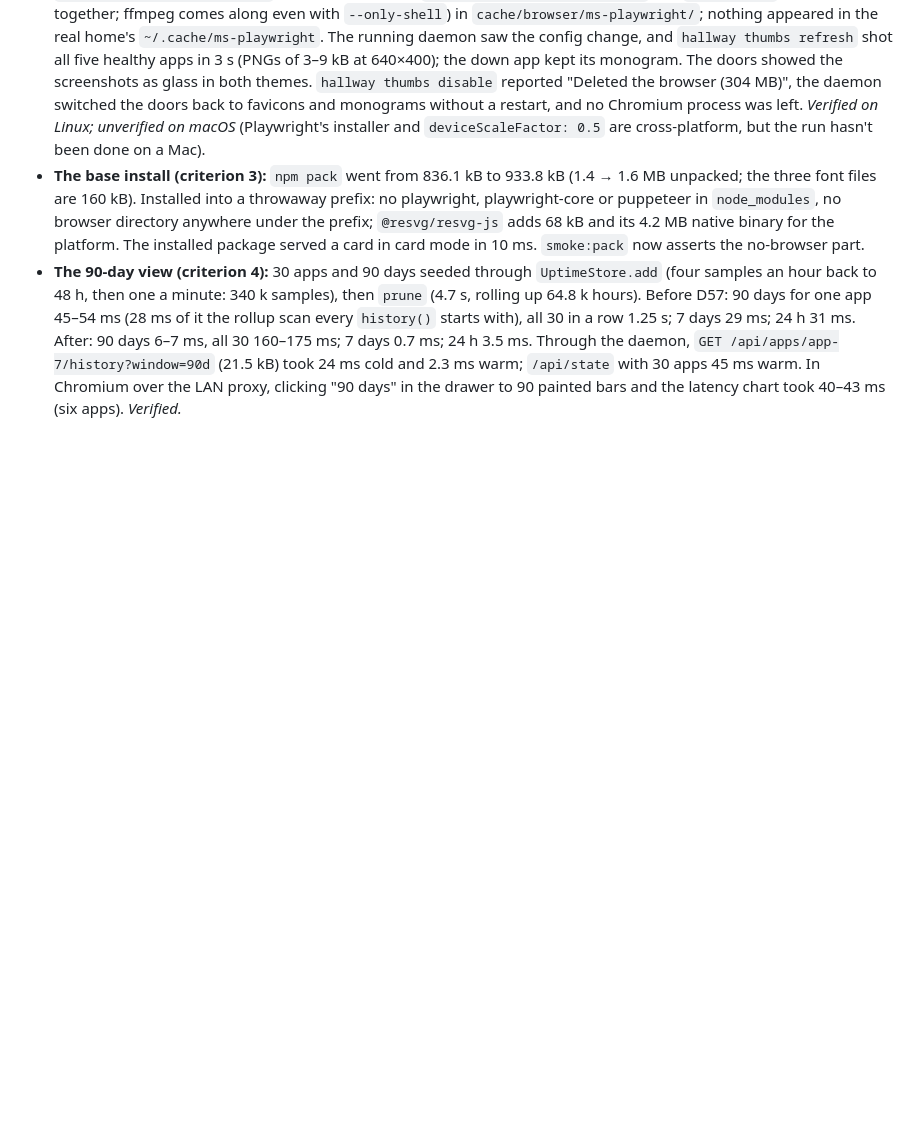
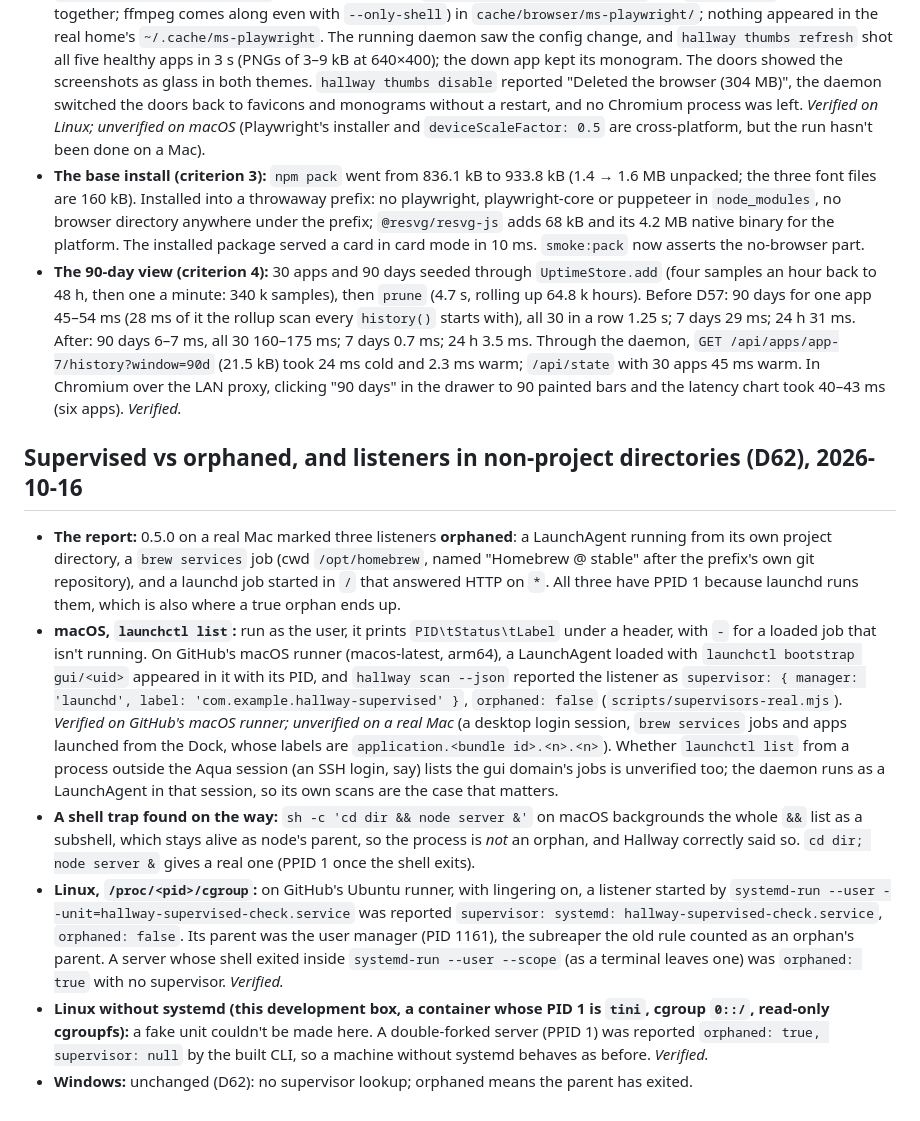
Before and after one commit to edspencer/hallway, a Markdown page: docs/11-research-notes.md, the part around the change. GitHub-like rendering; blank space fills up the shorter version.

Commit message:
docs: research notes for supervised vs orphaned (D62)
Co-Authored-By: Claude Opus 5.5 <noreply@anthropic.com>

```diff
--- a/docs/11-research-notes.md
+++ b/docs/11-research-notes.md
@@ -598,3 +598,30 @@ Read 2026-10-14. Relevant internals:
   `GET /api/apps/app-7/history?window=90d` (21.5 kB) took 24 ms cold and 2.3 ms warm; `/api/state` with 30 apps
   45 ms warm. In Chromium over the LAN proxy, clicking "90 days" in the drawer to 90 painted bars and the latency
   chart took 40–43 ms (six apps). *Verified.*
+
+## Supervised vs orphaned, and listeners in non-project directories (D62), 2026-10-16
+
+- **The report:** 0.5.0 on a real Mac marked three listeners **orphaned**: a LaunchAgent running from its own project
+  directory, a `brew services` job (cwd `/opt/homebrew`, named "Homebrew @ stable" after the prefix's own git
+  repository), and a launchd job started in `/` that answered HTTP on `*`. All three have PPID 1 because launchd runs
+  them, which is also where a true orphan ends up.
+- **macOS, `launchctl list`:** run as the user, it prints `PID\tStatus\tLabel` under a header, with `-` for a loaded job
+  that isn't running. On GitHub's macOS runner (macos-latest, arm64), a LaunchAgent loaded with `launchctl bootstrap
+  gui/<uid>` appeared in it with its PID, and `hallway scan --json` reported the listener as
+  `supervisor: { manager: 'launchd', label: 'com.example.hallway-supervised' }`, `orphaned: false`
+  (`scripts/supervisors-real.mjs`). *Verified on GitHub's macOS runner; unverified on a real Mac* (a desktop login
+  session, `brew services` jobs and apps launched from the Dock, whose labels are `application.<bundle id>.<n>.<n>`).
+  Whether `launchctl list` from a process outside the Aqua session (an SSH login, say) lists the gui domain's jobs is
+  unverified too; the daemon runs as a LaunchAgent in that session, so its own scans are the case that matters.
+- **A shell trap found on the way:** `sh -c 'cd dir && node server &'` on macOS backgrounds the whole `&&` list as a
+  subshell, which stays alive as node's parent, so the process is *not* an orphan, and Hallway correctly said so.
+  `cd dir; node server &` gives a real one (PPID 1 once the shell exits).
+- **Linux, `/proc/<pid>/cgroup`:** on GitHub's Ubuntu runner, with lingering on, a listener started by
+  `systemd-run --user --unit=hallway-supervised-check.service` was reported `supervisor: systemd:
+  hallway-supervised-check.service`, `orphaned: false`. Its parent was the user manager (PID 1161), the subreaper the
+  old rule counted as an orphan's parent. A server whose shell exited inside `systemd-run --user --scope` (as a terminal
+  leaves one) was `orphaned: true` with no supervisor. *Verified.*
+- **Linux without systemd (this development box, a container whose PID 1 is `tini`, cgroup `0::/`, read-only
+  cgroupfs):** a fake unit couldn't be made here. A double-forked server (PPID 1) was reported `orphaned: true,
+  supervisor: null` by the built CLI, so a machine without systemd behaves as before. *Verified.*
+- **Windows:** unchanged (D62): no supervisor lookup; orphaned means the parent has exited.
```
